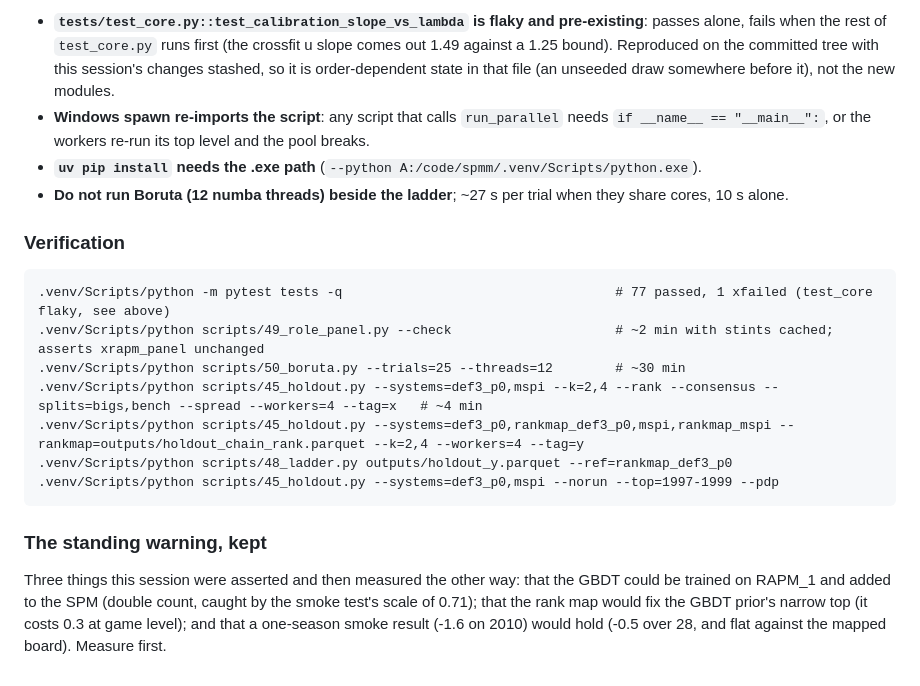
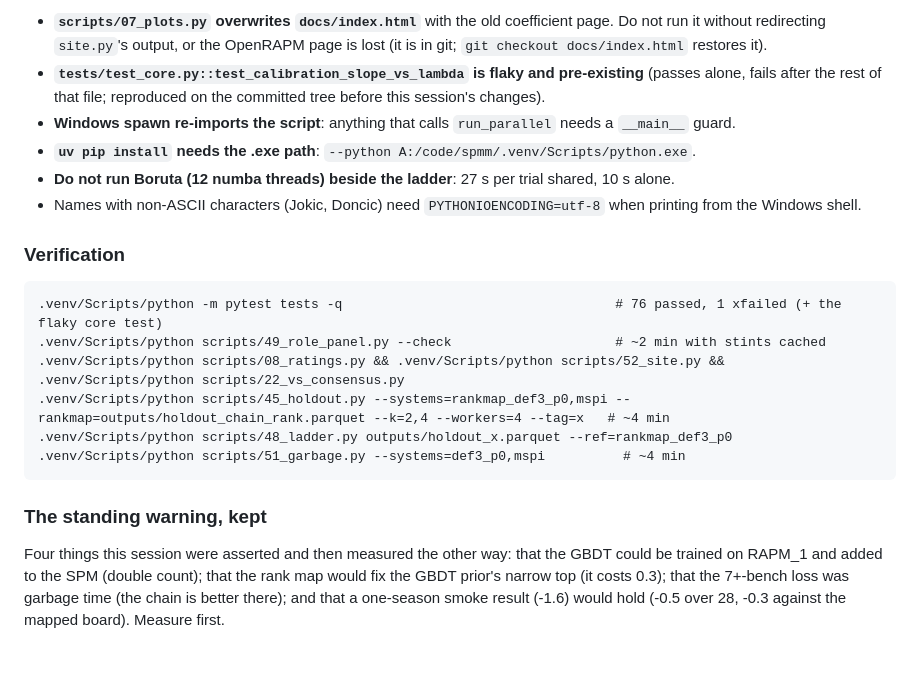
Before and after one commit to bbstats/spmm, a Markdown page: HANDOFF.md, the part around one of its changes. GitHub-like rendering.

````diff
--- a/HANDOFF.md
+++ b/HANDOFF.md
@@ -159,29 +160,30 @@ What it did answer:
 
-- **`tests/test_core.py::test_calibration_slope_vs_lambda` is flaky and pre-existing**: passes alone,
-  fails when the rest of `test_core.py` runs first (the crossfit u slope comes out 1.49 against a
-  1.25 bound). Reproduced on the committed tree with this session's changes stashed, so it is
-  order-dependent state in that file (an unseeded draw somewhere before it), not the new modules.
-- **Windows spawn re-imports the script**: any script that calls `run_parallel` needs
-  `if __name__ == "__main__":`, or the workers re-run its top level and the pool breaks.
-- **`uv pip install` needs the .exe path** (`--python A:/code/spmm/.venv/Scripts/python.exe`).
-- **Do not run Boruta (12 numba threads) beside the ladder**; ~27 s per trial when they share cores,
-  10 s alone.
+- **`scripts/07_plots.py` overwrites `docs/index.html`** with the old coefficient page. Do not run it
+  without redirecting `site.py`'s output, or the OpenRAPM page is lost (it is in git; `git checkout
+  docs/index.html` restores it).
+- **`tests/test_core.py::test_calibration_slope_vs_lambda` is flaky and pre-existing** (passes alone,
+  fails after the rest of that file; reproduced on the committed tree before this session's changes).
+- **Windows spawn re-imports the script**: anything that calls `run_parallel` needs a `__main__` guard.
+- **`uv pip install` needs the .exe path**: `--python A:/code/spmm/.venv/Scripts/python.exe`.
+- **Do not run Boruta (12 numba threads) beside the ladder**: 27 s per trial shared, 10 s alone.
+- Names with non-ASCII characters (Jokic, Doncic) need `PYTHONIOENCODING=utf-8` when printing from
+  the Windows shell.
 
 ### Verification
 
 ```
-.venv/Scripts/python -m pytest tests -q                                   # 77 passed, 1 xfailed (test_core flaky, see above)
-.venv/Scripts/python scripts/49_role_panel.py --check                     # ~2 min with stints cached; asserts xrapm_panel unchanged
-.venv/Scripts/python scripts/50_boruta.py --trials=25 --threads=12        # ~30 min
-.venv/Scripts/python scripts/45_holdout.py --systems=def3_p0,mspi --k=2,4 --rank --consensus --splits=bigs,bench --spread --workers=4 --tag=x   # ~4 min
-.venv/Scripts/python scripts/45_holdout.py --systems=def3_p0,rankmap_def3_p0,mspi,rankmap_mspi --rankmap=outputs/holdout_chain_rank.parquet --k=2,4 --workers=4 --tag=y
-.venv/Scripts/python scripts/48_ladder.py outputs/holdout_y.parquet --ref=rankmap_def3_p0
-.venv/Scripts/python scripts/45_holdout.py --systems=def3_p0,mspi --norun --top=1997-1999 --pdp
+.venv/Scripts/python -m pytest tests -q                                   # 76 passed, 1 xfailed (+ the flaky core test)
+.venv/Scripts/python scripts/49_role_panel.py --check                     # ~2 min with stints cached
+.venv/Scripts/python scripts/08_ratings.py && .venv/Scripts/python scripts/52_site.py && .venv/Scripts/python scripts/22_vs_consensus.py
+.venv/Scripts/python scripts/45_holdout.py --systems=rankmap_def3_p0,mspi --rankmap=outputs/holdout_chain_rank.parquet --k=2,4 --workers=4 --tag=x   # ~4 min
+.venv/Scripts/python scripts/48_ladder.py outputs/holdout_x.parquet --ref=rankmap_def3_p0
+.venv/Scripts/python scripts/51_garbage.py --systems=def3_p0,mspi          # ~4 min
 ```
 
 ### The standing warning, kept
 
-Three things this session were asserted and then measured the other way: that the GBDT could be
-trained on RAPM_1 and added to the SPM (double count, caught by the smoke test's scale of 0.71); that
-the rank map would fix the GBDT prior's narrow top (it costs 0.3 at game level); and that a one-season
-smoke result (-1.6 on 2010) would hold (-0.5 over 28, and flat against the mapped board). Measure first.
+Four things this session were asserted and then measured the other way: that the GBDT could be
+trained on RAPM_1 and added to the SPM (double count); that the rank map would fix the GBDT prior's
+narrow top (it costs 0.3); that the 7+-bench loss was garbage time (the chain is better there); and
+that a one-season smoke result (-1.6) would hold (-0.5 over 28, -0.3 against the mapped board).
+Measure first.
````
Also changed, not shown: other parts of HANDOFF.md (+122 -121 lines).
